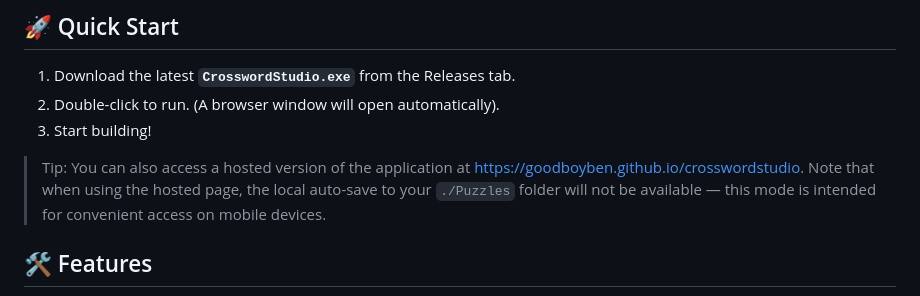
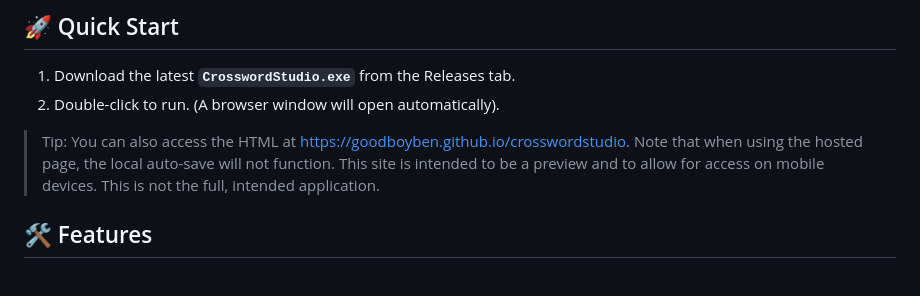
Before and after one commit to goodboyben/crosswordstudio, a Markdown page: README.md, the part around the change. Rendered like a GitHub page.

Commit message:
Revise hosted version access instructions in README
Updated instructions for accessing the hosted version and clarified auto-save functionality.

```diff
--- a/README.md
+++ b/README.md
@@ -20,9 +20,8 @@ Most crossword makers are either expensive subscriptions or clunky websites fill
 ## 🚀 Quick Start
 1.  Download the latest **`CrosswordStudio.exe`** from the Releases tab.
 2.  Double-click to run. (A browser window will open automatically).
-3.  Start building!
 
-> Tip: You can also access a hosted version of the application at https://goodboyben.github.io/crosswordstudio. Note that when using the hosted page, the local auto-save to your `./Puzzles` folder will not be available — this mode is intended for convenient access on mobile devices.
+> Tip: You can also access the HTML at https://goodboyben.github.io/crosswordstudio. Note that when using the hosted page, the local auto-save will not function. This site is intended to be a preview and to allow for access on mobile devices. This is not the full, intended application.
 
 ## 🛠️ Features
 * **AI Construction:** Type *"Ocean life"* and get a full puzzle in seconds.
```
